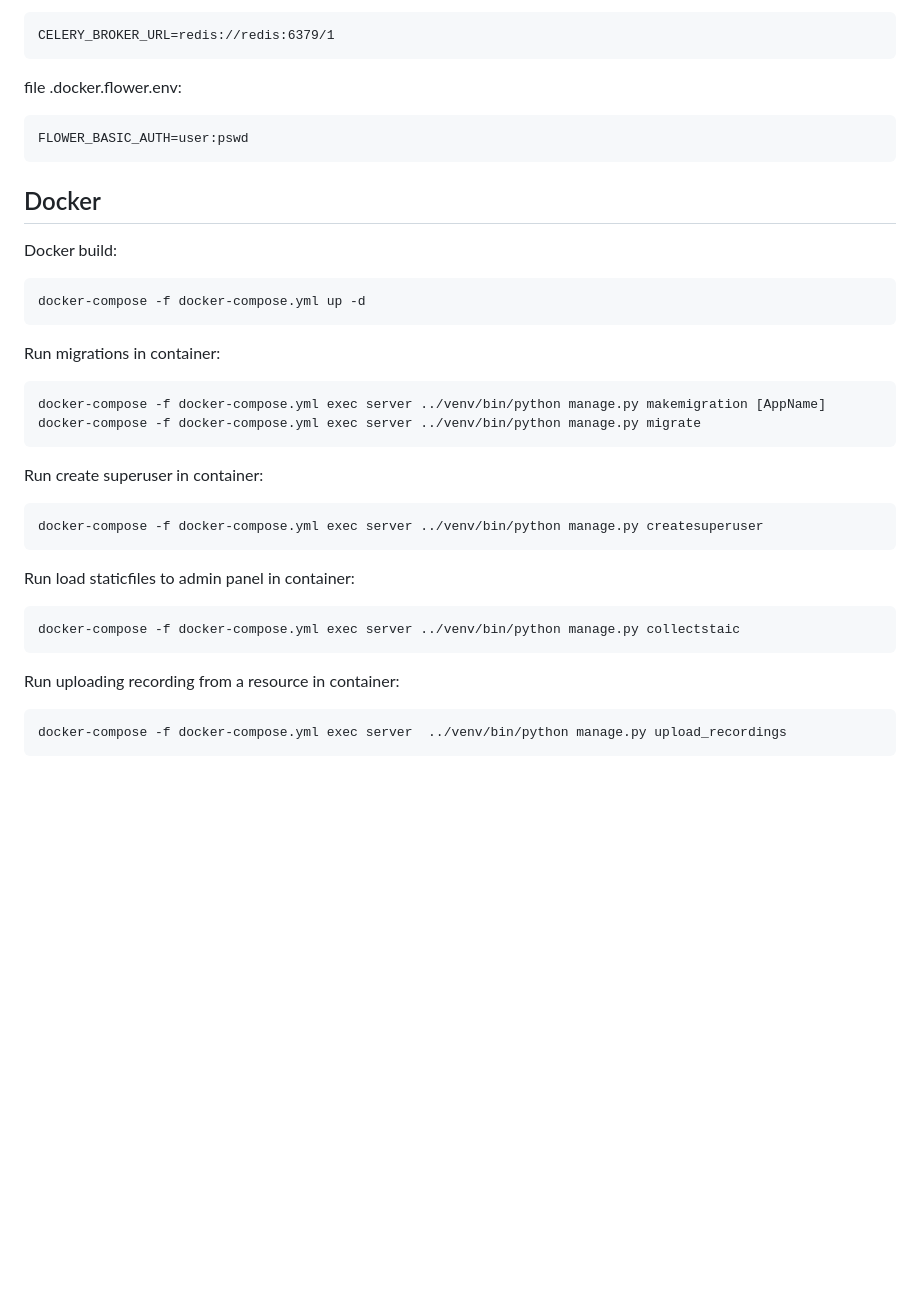
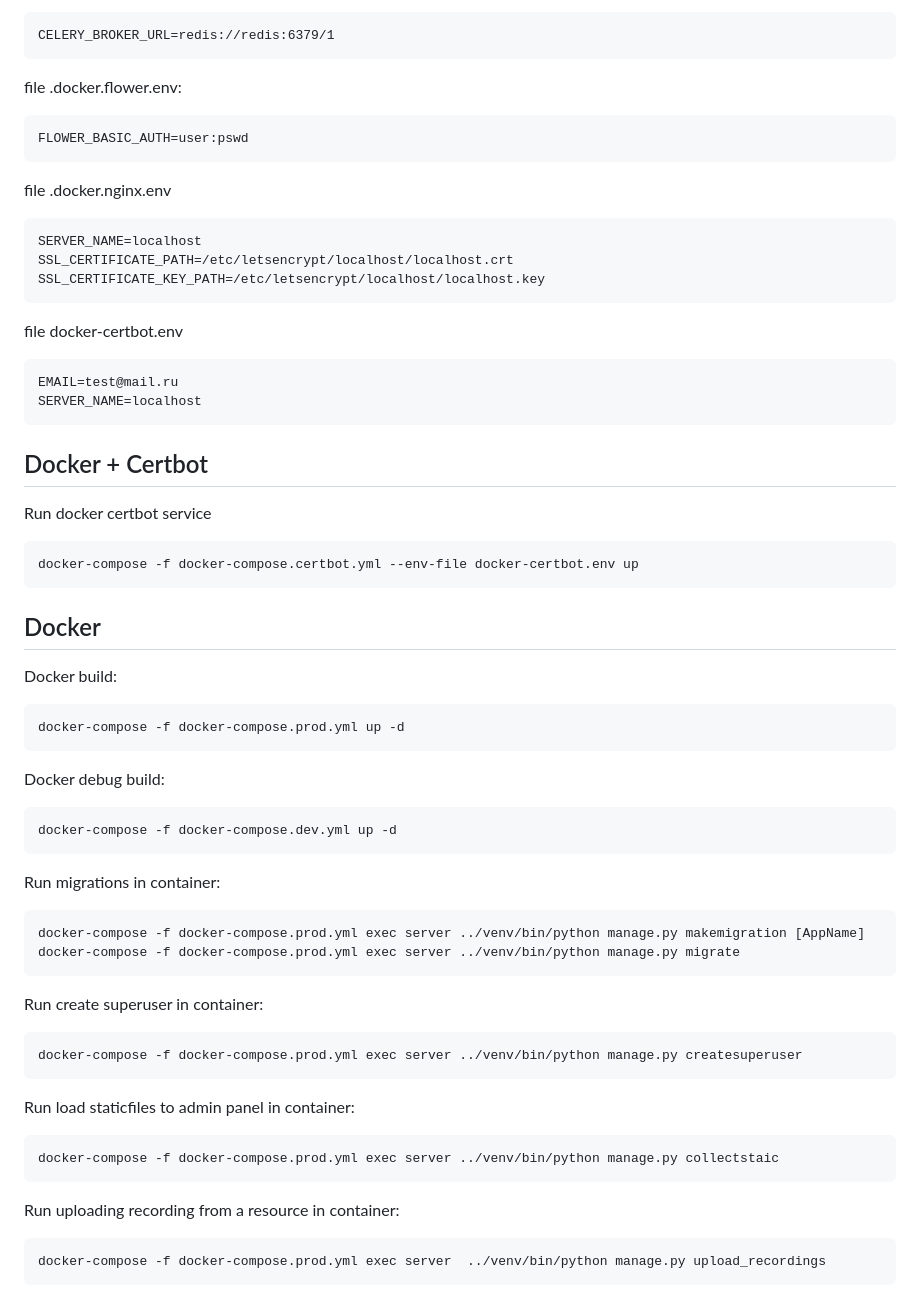
Before and after one commit to SimpleIN1/RepackingPerfomanceVideos, a Markdown page: README.md, the part around the change. Rendered like a GitHub page; blank space fills up the shorter version.

Commit message:
updated README.md, added build info

```diff
--- a/README.md
+++ b/README.md
@@ -184,25 +184,46 @@ file .docker.flower.env:
 
     FLOWER_BASIC_AUTH=user:pswd
 
+file .docker.nginx.env
+
+    SERVER_NAME=localhost
+    SSL_CERTIFICATE_PATH=/etc/letsencrypt/localhost/localhost.crt
+    SSL_CERTIFICATE_KEY_PATH=/etc/letsencrypt/localhost/localhost.key
+
+file docker-certbot.env
+
+    EMAIL=test@mail.ru
+    SERVER_NAME=localhost
+
+## Docker + Certbot
+
+Run docker certbot service
+
+    docker-compose -f docker-compose.certbot.yml --env-file docker-certbot.env up
+
 ## Docker
 
 Docker build:
 
-    docker-compose -f docker-compose.yml up -d
+    docker-compose -f docker-compose.prod.yml up -d
+
+Docker debug build:
+
+    docker-compose -f docker-compose.dev.yml up -d
 
 Run migrations in container:
 
-    docker-compose -f docker-compose.yml exec server ../venv/bin/python manage.py makemigration [AppName]
-    docker-compose -f docker-compose.yml exec server ../venv/bin/python manage.py migrate
+    docker-compose -f docker-compose.prod.yml exec server ../venv/bin/python manage.py makemigration [AppName]
+    docker-compose -f docker-compose.prod.yml exec server ../venv/bin/python manage.py migrate
 
 Run create superuser in container:
 
-    docker-compose -f docker-compose.yml exec server ../venv/bin/python manage.py createsuperuser
+    docker-compose -f docker-compose.prod.yml exec server ../venv/bin/python manage.py createsuperuser
 
 Run load staticfiles to admin panel in container:
 
-    docker-compose -f docker-compose.yml exec server ../venv/bin/python manage.py collectstaic
+    docker-compose -f docker-compose.prod.yml exec server ../venv/bin/python manage.py collectstaic
 
 Run uploading recording from a resource in container:
 
-    docker-compose -f docker-compose.yml exec server  ../venv/bin/python manage.py upload_recordings
+    docker-compose -f docker-compose.prod.yml exec server  ../venv/bin/python manage.py upload_recordings
```
